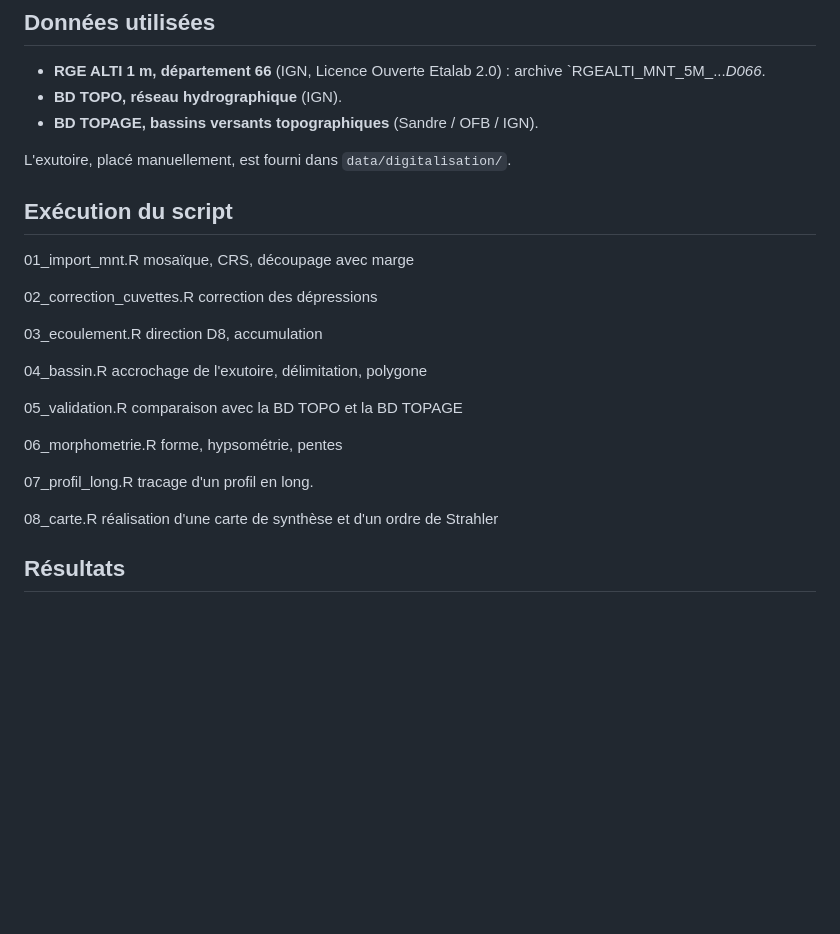
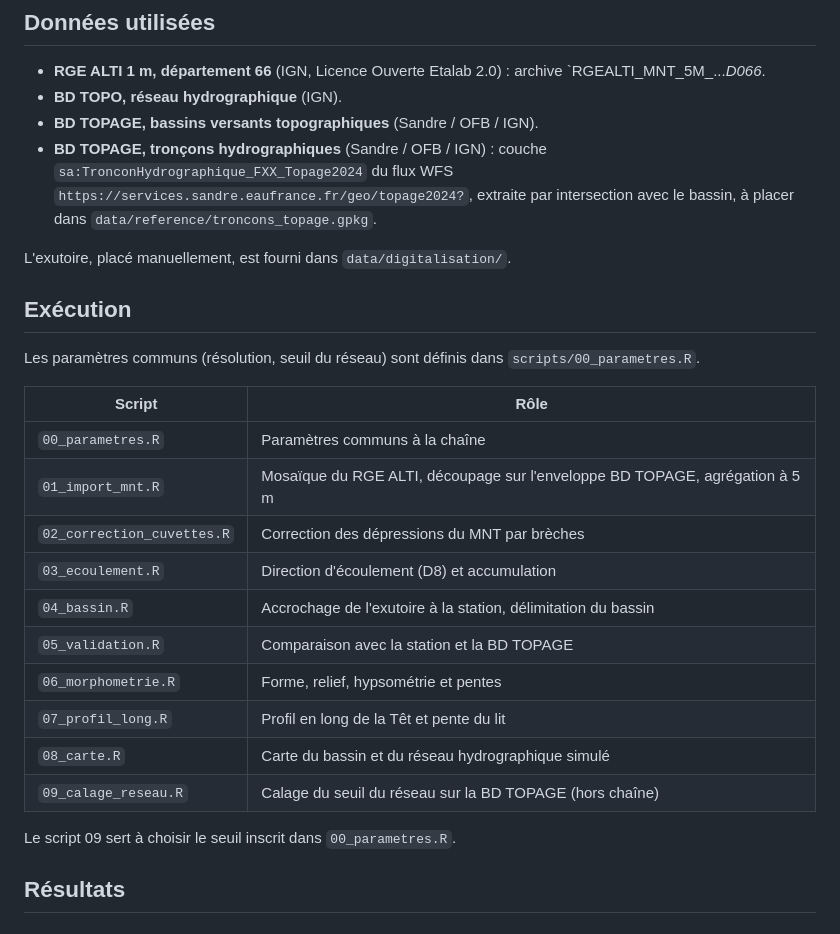
Before and after one commit to gaelltrn/bv_tet, a Markdown page: README.md, the part around one of its changes. Drawn GitHub-style; blank space fills up the shorter version.

```diff
--- a/README.md
+++ b/README.md
@@ -15,26 +15,32 @@ Conception de la chaîne de traitement et analyse des résultats par Gaël Letou
   archive `RGEALTI_MNT_5M_..._D066_.
 - **BD TOPO, réseau hydrographique** (IGN).
 - **BD TOPAGE, bassins versants topographiques** (Sandre / OFB / IGN).
+- **BD TOPAGE, tronçons hydrographiques** (Sandre / OFB / IGN) : couche
+  `sa:TronconHydrographique_FXX_Topage2024` du flux WFS
+  `https://services.sandre.eaufrance.fr/geo/topage2024?`, extraite par
+  intersection avec le bassin, à placer dans `data/reference/troncons_topage.gpkg`.
 
 L'exutoire, placé manuellement, est fourni dans `data/digitalisation/`.
 
-## Exécution du script
+## Exécution
 
-01_import_mnt.R        mosaïque, CRS, découpage avec marge
+Les paramètres communs (résolution, seuil du réseau) sont définis dans
+`scripts/00_parametres.R`.
 
-02_correction_cuvettes.R   correction des dépressions
+| Script | Rôle |
+|---|---|
+| `00_parametres.R` | Paramètres communs à la chaîne |
+| `01_import_mnt.R` | Mosaïque du RGE ALTI, découpage sur l'enveloppe BD TOPAGE, agrégation à 5 m |
+| `02_correction_cuvettes.R` | Correction des dépressions du MNT par brèches |
+| `03_ecoulement.R` | Direction d'écoulement (D8) et accumulation |
+| `04_bassin.R` | Accrochage de l'exutoire à la station, délimitation du bassin |
+| `05_validation.R` | Comparaison avec la station et la BD TOPAGE |
+| `06_morphometrie.R` | Forme, relief, hypsométrie et pentes |
+| `07_profil_long.R` | Profil en long de la Têt et pente du lit |
+| `08_carte.R` | Carte du bassin et du réseau hydrographique simulé |
+| `09_calage_reseau.R` | Calage du seuil du réseau sur la BD TOPAGE (hors chaîne) |
 
-03_ecoulement.R        direction D8, accumulation
-
-04_bassin.R            accrochage de l'exutoire, délimitation, polygone
-
-05_validation.R        comparaison avec la BD TOPO et la BD TOPAGE
-
-06_morphometrie.R       forme, hypsométrie, pentes
-
-07_profil_long.R        tracage d'un profil en long.
-
-08_carte.R        réalisation d'une carte de synthèse et d'un ordre de Strahler
+Le script 09 sert à choisir le seuil inscrit dans `00_parametres.R`.
 
 ## Résultats
 
```
Also changed, not shown: other parts of README.md (+26 -14 lines), figures/calage_seuil.png (added), figures/profil_long_tet.png, 7 other files.
